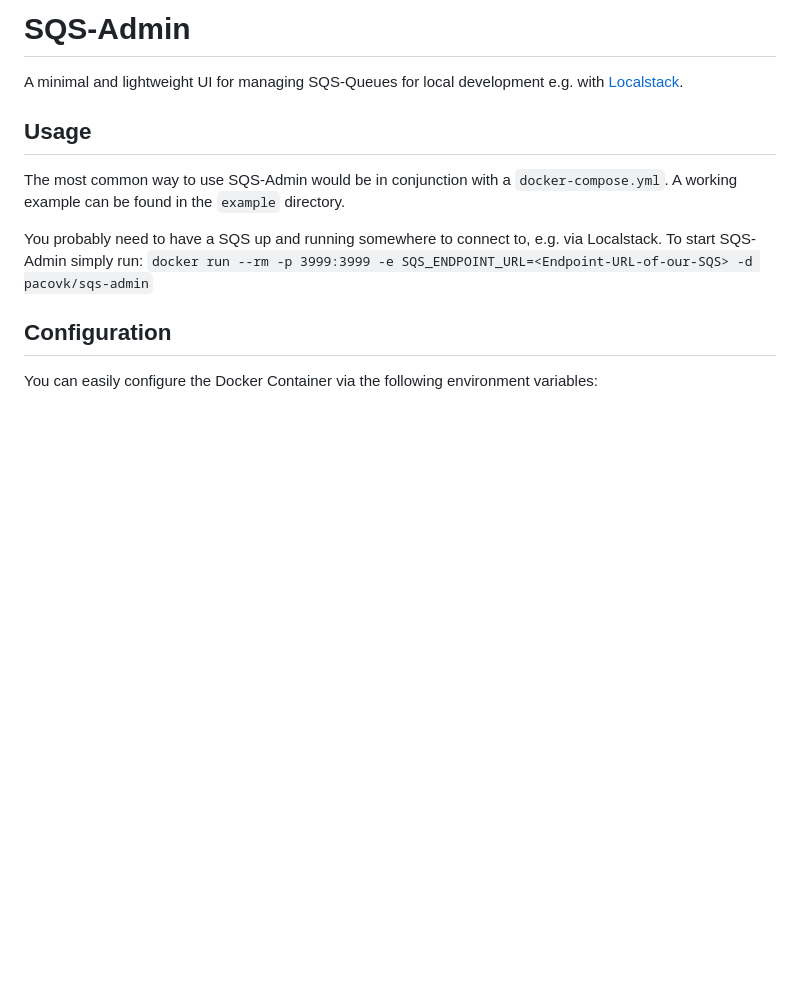
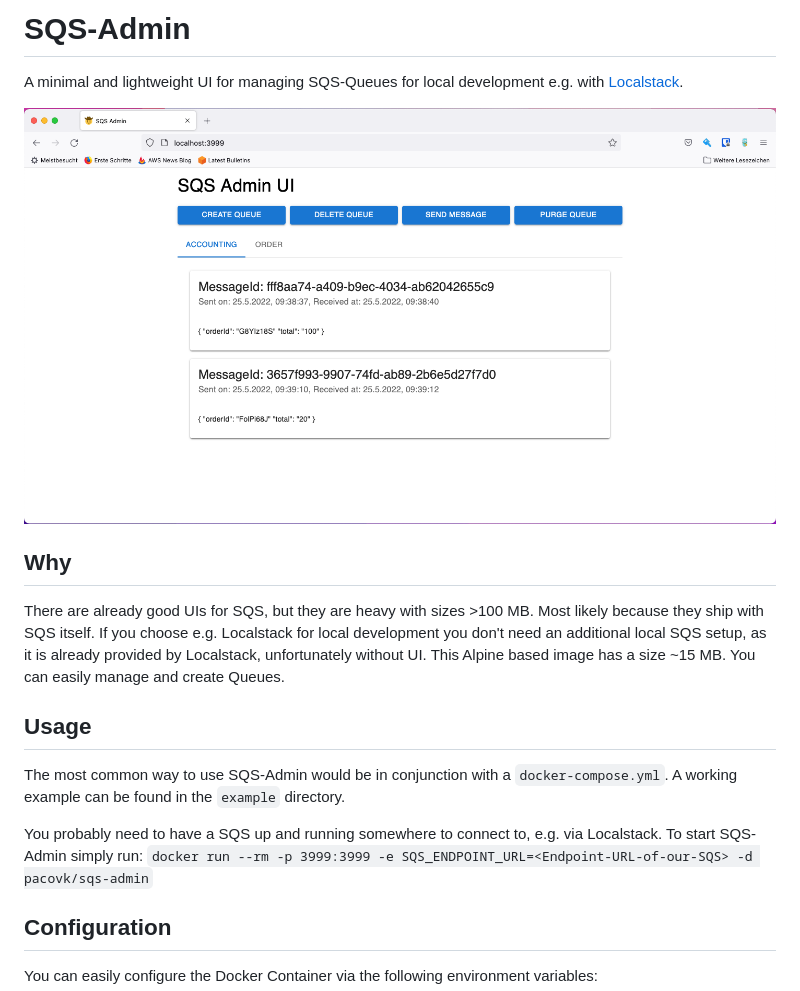
Before and after one commit to PacoVK/sqs-admin, a Markdown page: README.md, the part around the change. GitHub-like rendering; pictures changed too: screenshot.png (added); blank space fills up the shorter version.

Commit message:
Extend README.md

```diff
--- a/README.md
+++ b/README.md
@@ -1,6 +1,14 @@
 # SQS-Admin #
 
 A minimal and lightweight UI for managing SQS-Queues for local development e.g. with [Localstack](https://localstack.cloud/).
+
+![Sqs-Admin](screenshot.png)
+
+## Why ##
+There are already good UIs for SQS, but they are heavy with sizes >100 MB. Most likely because they ship with SQS itself.
+If you choose e.g. Localstack for local development you don't need an additional local SQS setup, as it is already
+provided by Localstack, unfortunately without UI.
+This Alpine based image has a size ~15 MB. You can easily manage and create Queues.
 
 ## Usage ##
 
```
